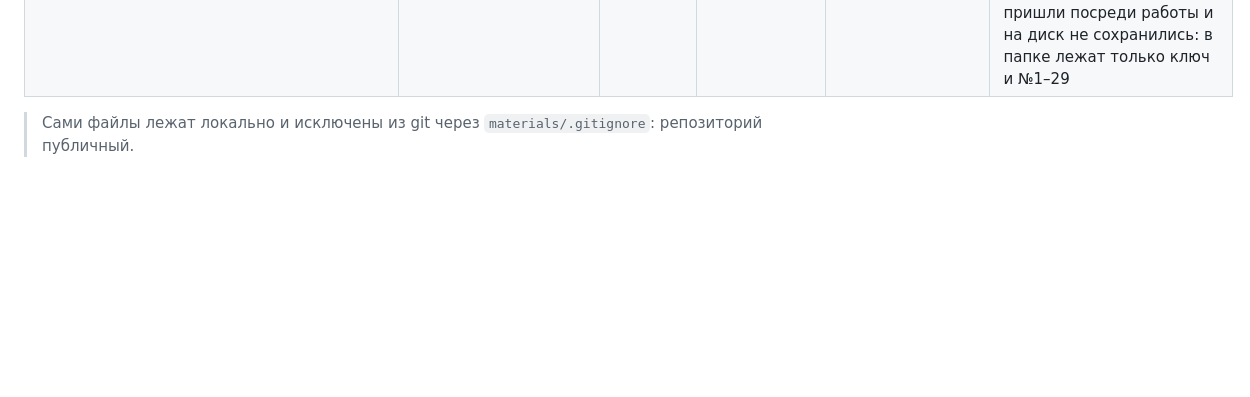
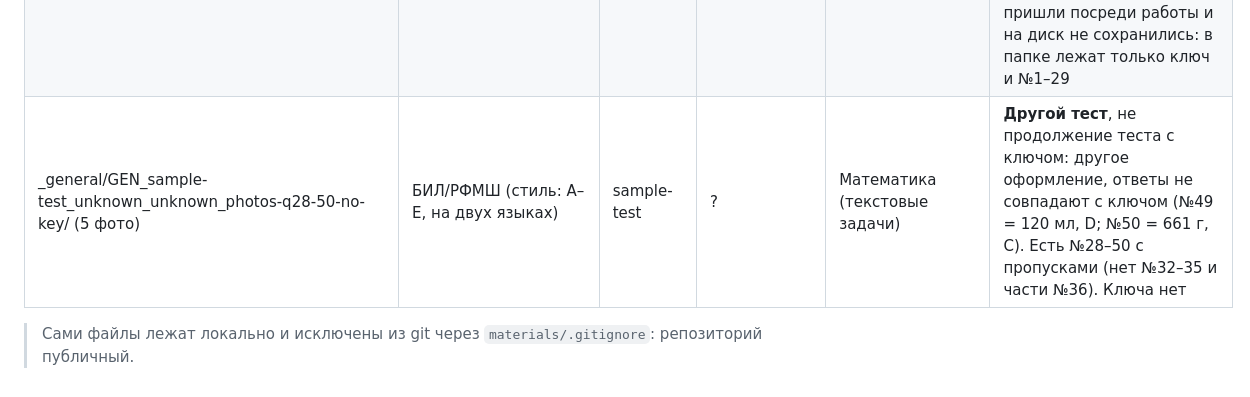
Before and after one commit to serikkaliomar7-commits/career-compass, a Markdown page: materials/README.md, the part around the change. Rendered like a GitHub page; blank space fills up the shorter version.

Commit message:
Log second screenshot test (questions 28-50, no key)
Co-Authored-By: Claude Opus 5.5 <noreply@anthropic.com>
Claude-Session: https://claude.ai/code/session_01TBPtJ8a84HaHekauBbUhpw

```diff
--- a/materials/README.md
+++ b/materials/README.md
@@ -69,5 +69,6 @@
 | RFMSH_official-journal_7-8_2018_fizmat-review-2.pdf | **РФМШ** ✅✅ | official-journal | 7, 8 | Математика, физика | «FIZMAT REVIEW» №2(4), 2018: «Вступительные экзамены для 7 класса» (стр. 29) и **«для 8 класса»** (стр. 34) |
 | BIL_book_unknown_2013_logic-500-shyn-kitap-kz.pdf | БИЛ (логика) | book | ? | Логика | Р. Баяр, Е. Базаров, «Логикалық сұрақтар: 500 сұрақ (100 сұрақ шешімімен)», Шың-Кітап, 2013, 79 стр. **Казахская версия** уже имеющейся русской книги. Скан |
 | RFMSH_sample-test_unknown_unknown_photos-50q-key/ (5 фото) | РФМШ (вероятно: 50 заданий, A–E, на двух языках, как пробный тест варианта 7) | sample-test | ? | Математика + логика | Скриншоты: **ключ ко всем 50 заданиям** и задания №1–50. **Тест полный.** Ключ сверен вручную по 26 заданиям (№1–6, 18, 19, 22–25, 28, 30–33, 35, 37, 43–50): всё совпадает. Математика + логика (картинки, развёртки куба, числовые фигуры). ⚠️ Фото №30–50 пришли посреди работы и на диск не сохранились: в папке лежат только ключ и №1–29 |
+| _general/GEN_sample-test_unknown_unknown_photos-q28-50-no-key/ (5 фото) | БИЛ/РФМШ (стиль: A–E, на двух языках) | sample-test | ? | Математика (текстовые задачи) | **Другой тест**, не продолжение теста с ключом: другое оформление, ответы не совпадают с ключом (№49 = 120 мл, D; №50 = 661 г, C). Есть №28–50 с пропусками (нет №32–35 и части №36). Ключа нет |
 
 > Сами файлы лежат локально и исключены из git через `materials/.gitignore`: репозиторий публичный.
```
